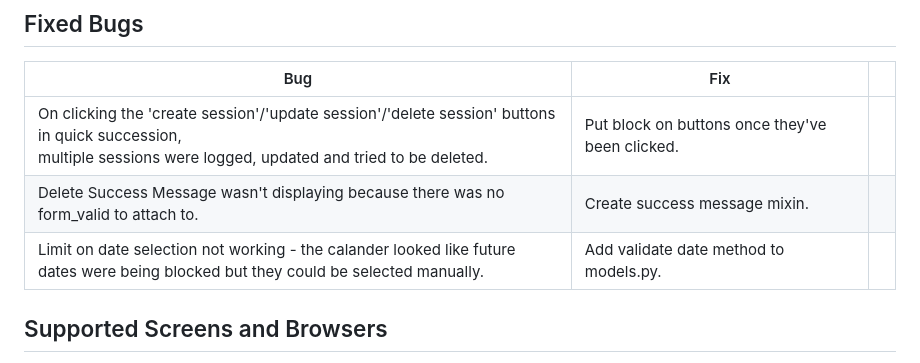
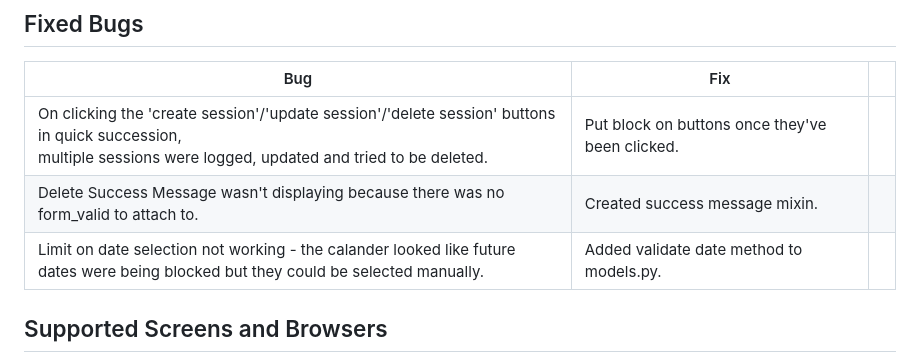
Before and after one commit to barty-s/windsurf-session-log, a Markdown page: TESTING.md, the part around the change printed below. Drawn GitHub-style.

```diff
--- a/TESTING.md
+++ b/TESTING.md
@@ -91,8 +91,8 @@ The app was tested with Google Chrome's Lighthouse tool to analyse performance.
 | Bug                                                                                                                                                                 | Fix                                             |     |
 | ------------------------------------------------------------------------------------------------------------------------------------------------------------------- | ----------------------------------------------- | --- |
 | On clicking the 'create session'/'update session'/'delete session' buttons in quick succession, <br>multiple sessions were logged, updated and tried to be deleted. | Put block on buttons once they've been clicked. |     |
-| Delete Success Message wasn't displaying because there was no form_valid to attach to.                                                                              | Create success message mixin.                   |     |
-| Limit on date selection not working - the calander looked like future <br>dates were being blocked but they could be selected manually.                             | Add validate date method to models.py.          |     |
+| Delete Success Message wasn't displaying because there was no form_valid to attach to.                                                                              | Created success message mixin.                  |     |
+| Limit on date selection not working - the calander looked like future <br>dates were being blocked but they could be selected manually.                             | Added validate date method to models.py.        |     |
 
 ## Supported Screens and Browsers
 
```
Also changed, not shown: other parts of TESTING.md (+1 -1 lines).
